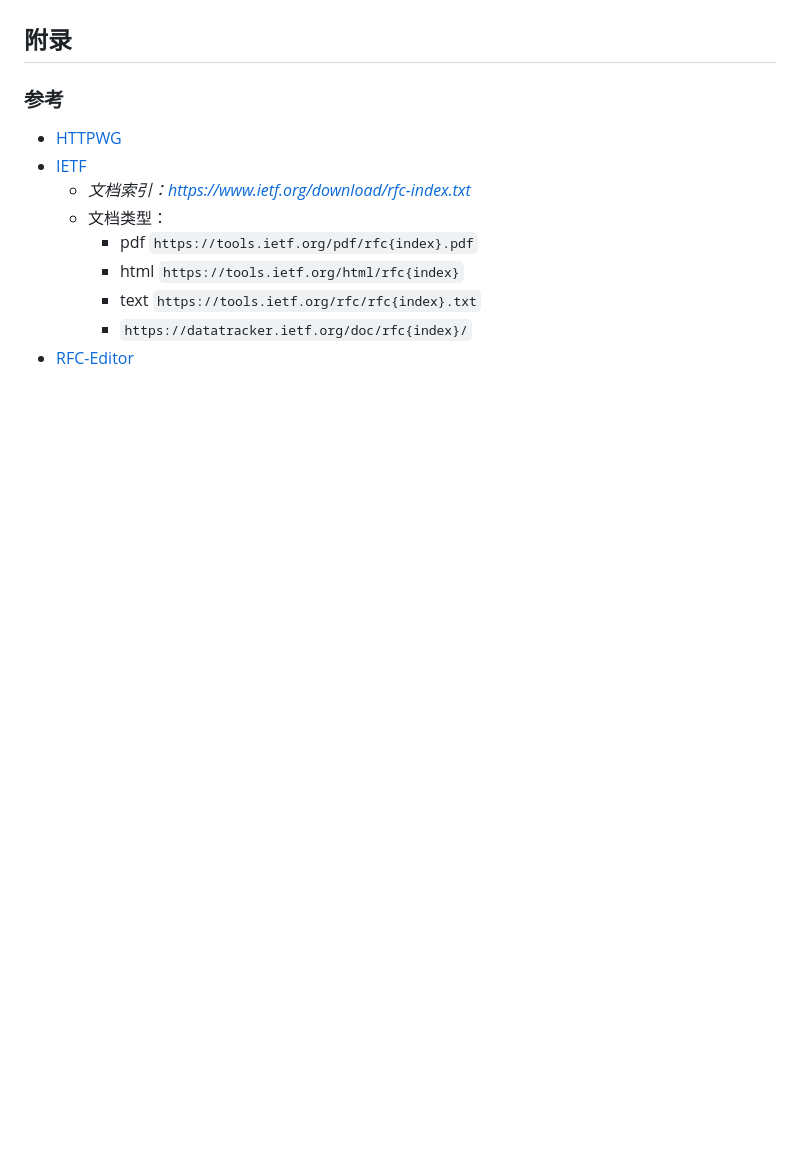
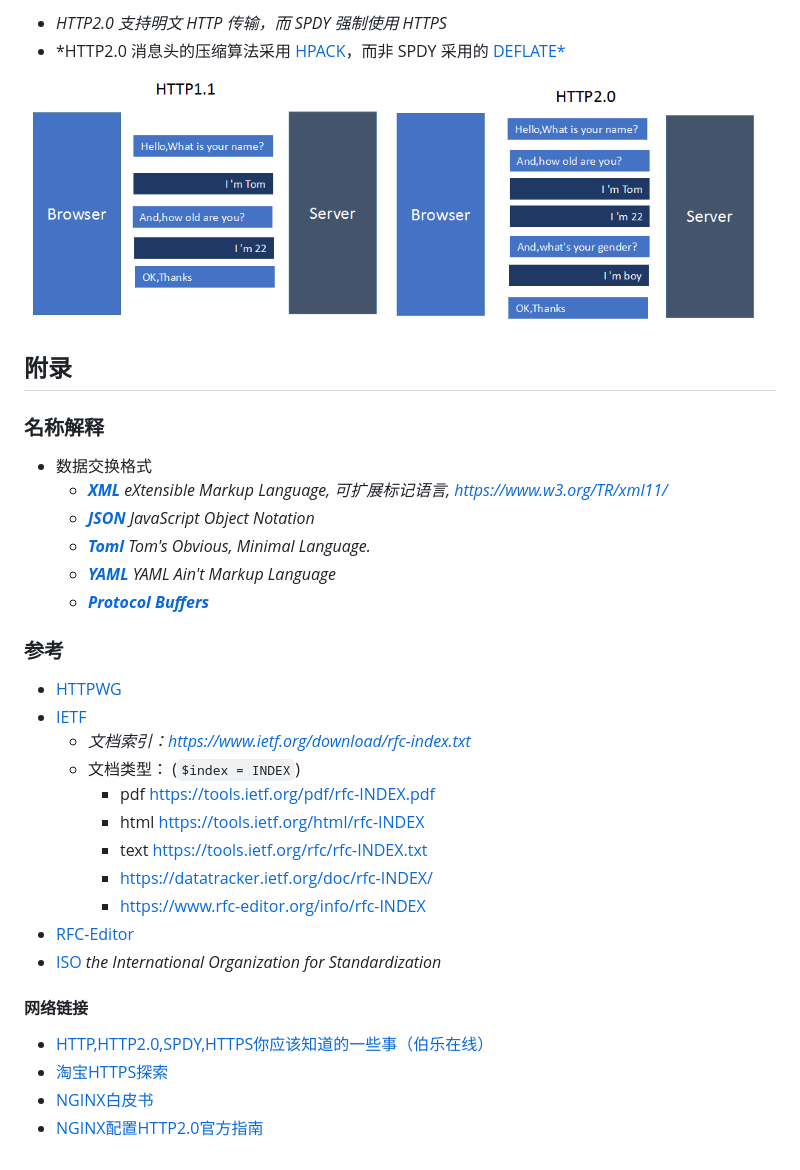
Before and after one commit to conero/lang, a Markdown page: src/Web.md, the part around one of its changes. Rendered like a GitHub page; pictures changed too: src/image/web/http-diff-1.x-and-2.0.png (added); blank space fills up the shorter version.

Commit message:
http/2 learning

```diff
--- a/src/Web.md
+++ b/src/Web.md
@@ -35,13 +97,44 @@
+- *HTTP2.0 支持明文 HTTP 传输，而 SPDY 强制使用 HTTPS*
+- *HTTP2.0 消息头的压缩算法采用 [HPACK](http://http2.github.io/http2-spec/compression.html)，而非 SPDY 采用的 [DEFLATE*](http://zh.wikipedia.org/wiki/DEFLATE)
+
+![](./image/web/http-diff-1.x-and-2.0.png)
+
+
+
+
+
+
 ## 附录
+
+### 名称解释
+
+- 数据交换格式
+  - [*__XML__*](https://www.w3.org/XML/)     *eXtensible Markup Language, 可扩展标记语言, https://www.w3.org/TR/xml11/*
+  - [*__JSON__*](https://www.json.org/)   *JavaScript Object Notation*
+  - [__*Toml*__](https://github.com/toml-lang/toml)  *Tom's Obvious, Minimal Language.*
+  - [__*YAML*__](https://yaml.org/)  *YAML Ain't Markup Language*
+  - [__*Protocol Buffers*__](https://github.com/protocolbuffers/protobuf)
+
 
 ### 参考
 
 - [HTTPWG](https://httpwg.org/)
 - [IETF](https://www.ietf.org/)
   - *文档索引：https://www.ietf.org/download/rfc-index.txt*
-  - 文档类型：
-    - pdf `https://tools.ietf.org/pdf/rfc{index}.pdf`
-    - html  `https://tools.ietf.org/html/rfc{index}`
-    - text `https://tools.ietf.org/rfc/rfc{index}.txt`
-    - `https://datatracker.ietf.org/doc/rfc{index}/`
+  - 文档类型： (`$index = INDEX`)
+    - pdf https://tools.ietf.org/pdf/rfc-INDEX.pdf
+    - html  https://tools.ietf.org/html/rfc-INDEX
+    - text https://tools.ietf.org/rfc/rfc-INDEX.txt
+    - https://datatracker.ietf.org/doc/rfc-INDEX/
+    - https://www.rfc-editor.org/info/rfc-INDEX
 - [RFC-Editor](https://www.rfc-editor.org/)
+- [ISO](https://www.iso.org/home.html)  *the International Organization for Standardization*
+
+
+
+#### 网络链接
+
+- [HTTP,HTTP2.0,SPDY,HTTPS你应该知道的一些事（伯乐在线）](http://web.jobbole.com/87695/)
+- [淘宝HTTPS探索](http://velocity.oreilly.com.cn/2015/ppts/lizhenyu.pdf)
+- [NGINX白皮书](https://www.nginx.com/wp-content/uploads/2015/09/NGINX_HTTP2_White_Paper_v4.pdf)
+- [NGINX配置HTTP2.0官方指南](https://www.nginx.com/blog/nginx-1-9-5/)
```
Also changed, not shown: other parts of src/Web.md (+62 -0 lines), Version.md (+1 -0 lines), src/image/web/http-diff-1.0-and-1.1.png (added), src/image/web/http-diff-http-and-https.png (added), src/image/web/https-history.png (added).
